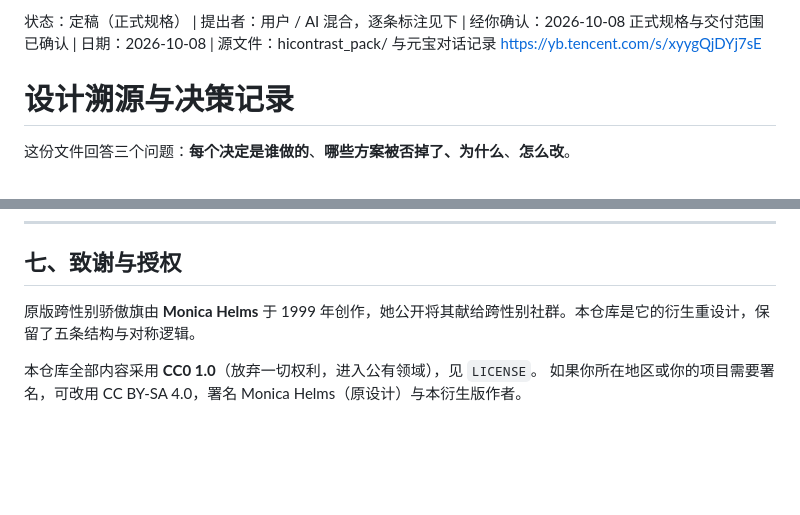
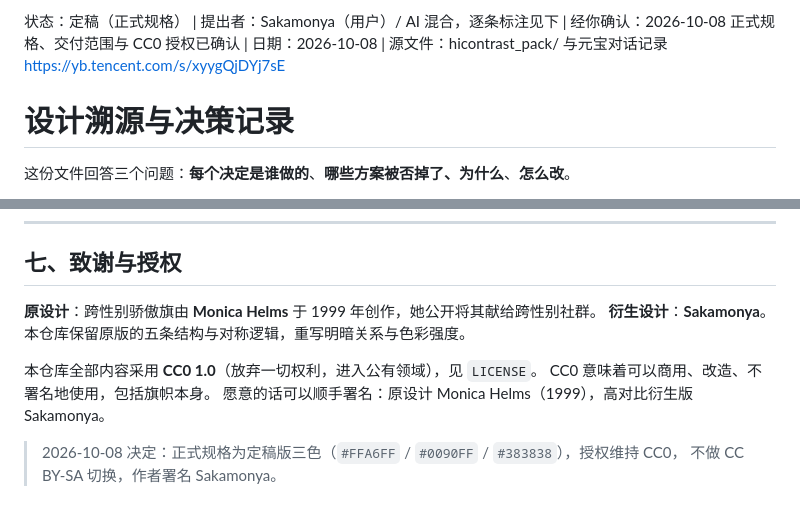
Before and after one commit to Sakamonya/trans-flag-hc, a Markdown page: docs/design-notes.md, 2 parts joined by grey strips. Rendered like a GitHub page; blank space fills up the shorter version.

```diff
--- a/docs/design-notes.md
+++ b/docs/design-notes.md
@@ -1,4 +1,4 @@
-状态：定稿（正式规格） | 提出者：用户 / AI 混合，逐条标注见下 | 经你确认：2026-10-08 正式规格与交付范围已确认 | 日期：2026-10-08 | 源文件：hicontrast_pack/ 与元宝对话记录 https://yb.tencent.com/s/xyygQjDYj7sE
+状态：定稿（正式规格） | 提出者：Sakamonya（用户）/ AI 混合，逐条标注见下 | 经你确认：2026-10-08 正式规格、交付范围与 CC0 授权已确认 | 日期：2026-10-08 | 源文件：hicontrast_pack/ 与元宝对话记录 https://yb.tencent.com/s/xyygQjDYj7sE
 
 # 设计溯源与决策记录
 
@@ -126,7 +126,12 @@ python tools/verify.py
 
 ## 七、致谢与授权
 
-原版跨性别骄傲旗由 **Monica Helms** 于 1999 年创作，她公开将其献给跨性别社群。本仓库是它的衍生重设计，保留了五条结构与对称逻辑。
+**原设计**：跨性别骄傲旗由 **Monica Helms** 于 1999 年创作，她公开将其献给跨性别社群。
+**衍生设计**：**Sakamonya**。本仓库保留原版的五条结构与对称逻辑，重写明暗关系与色彩强度。
 
 本仓库全部内容采用 **CC0 1.0**（放弃一切权利，进入公有领域），见 `LICENSE`。
-如果你所在地区或你的项目需要署名，可改用 CC BY-SA 4.0，署名 Monica Helms（原设计）与本衍生版作者。
+CC0 意味着可以商用、改造、不署名地使用，包括旗帜本身。
+愿意的话可以顺手署名：原设计 Monica Helms（1999），高对比衍生版 Sakamonya。
+
+> 2026-10-08 决定：正式规格为定稿版三色（`#FFA6FF` / `#0090FF` / `#383838`），授权维持 CC0，
+> 不做 CC BY-SA 切换，作者署名 Sakamonya。
```
Also changed, not shown: README.en.md (+15 -6 lines), README.md (+14 -4 lines), preview/01-hero-light.png (added), preview/02-compare-light.png (added), 2 other files.
